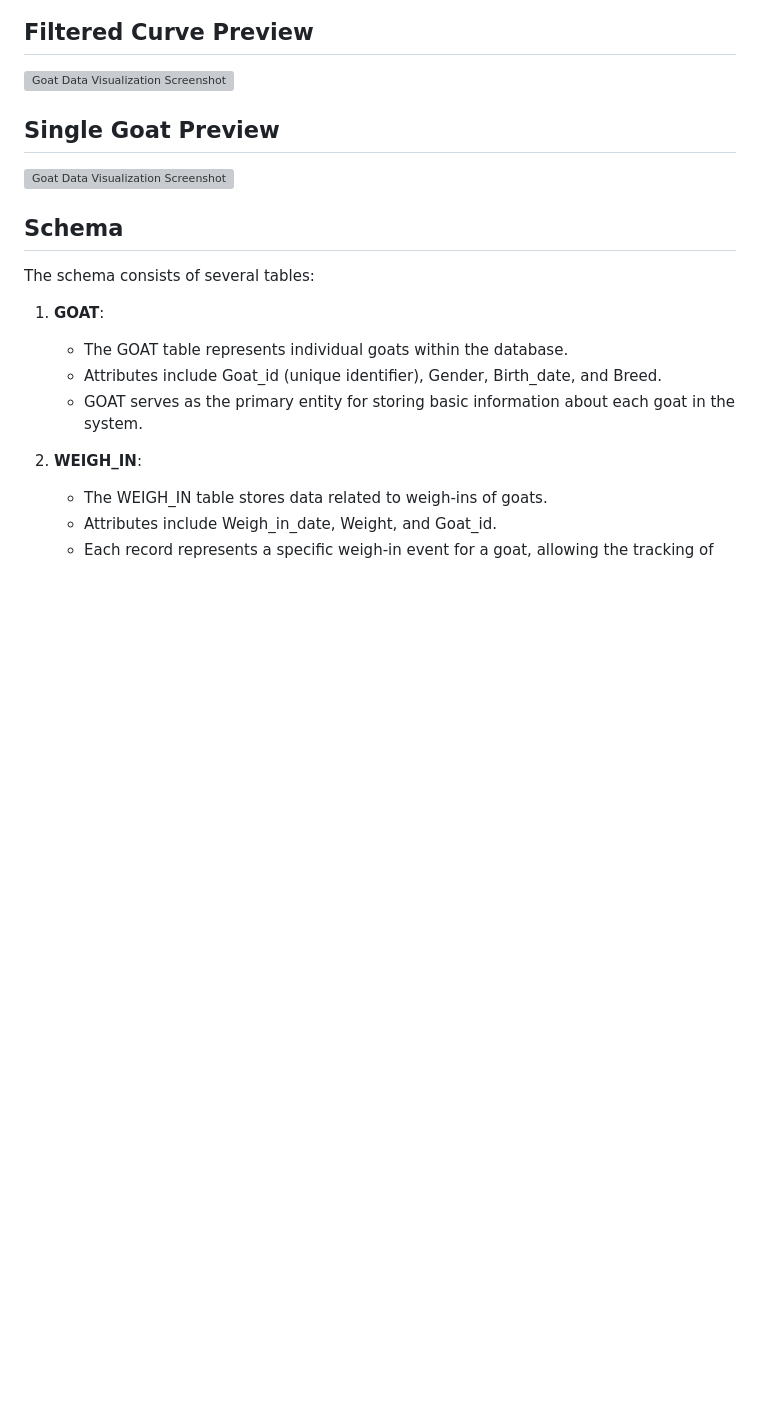
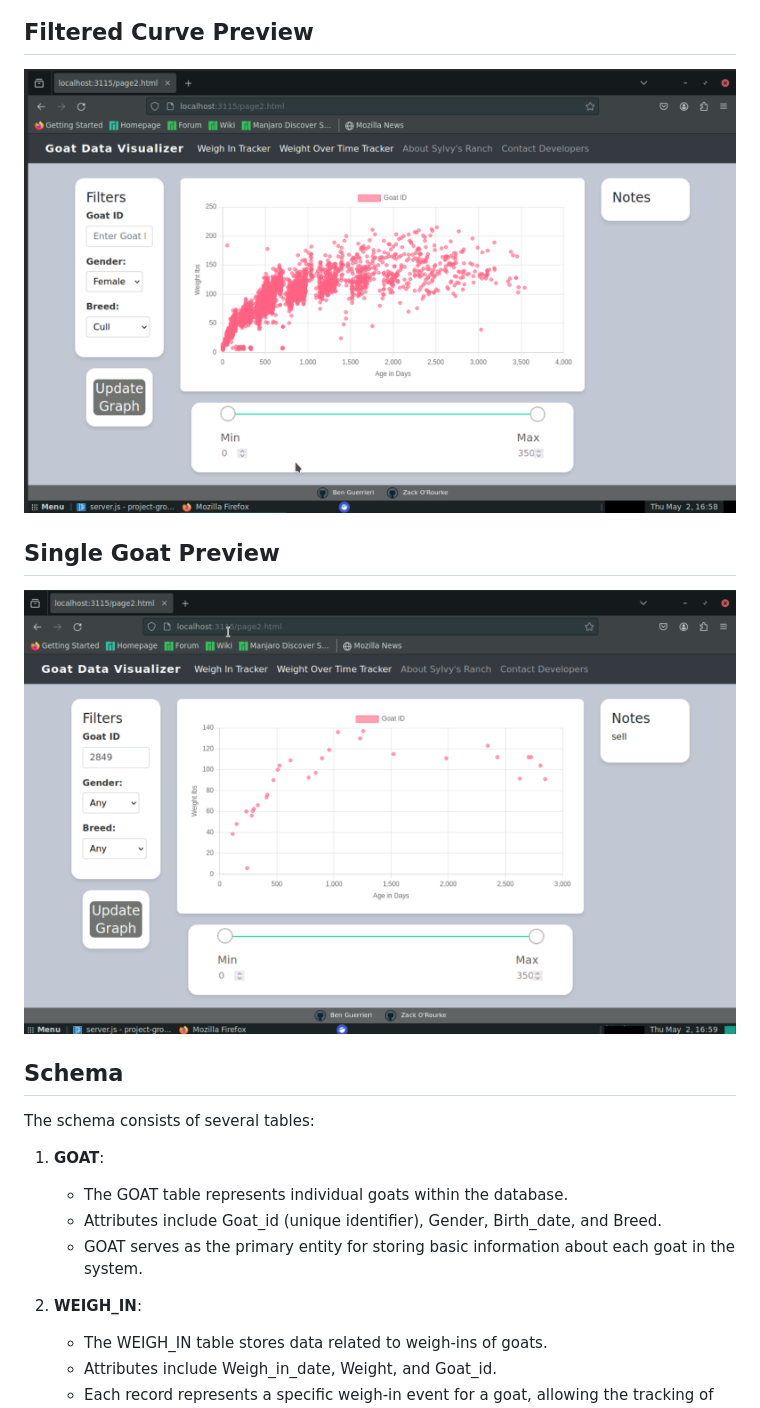
Before and after one commit to beng2004/FullStackDatabaseWebsite, a Markdown page: README.md, the part around the change. GitHub-like rendering; blank space fills up the shorter version; grey boxes are pictures that could not be loaded.

```diff
--- a/README.md
+++ b/README.md
@@ -49,9 +49,9 @@ This project aims to enhance sustainable goat farming at Silvies Valley Ranch by
 ## Weigh-in Tracker Preview
 ![Goat Data Visualization Screenshot](ImagesRM/Page2.png)
 ## Filtered Curve Preview
-![Goat Data Visualization Screenshot](ImagesRM/Page3.png)
+![Goat Data Visualization Screenshot](ImagesRM/page3.png)
 ## Single Goat Preview
-![Goat Data Visualization Screenshot](ImagesRM/Page4.png)
+![Goat Data Visualization Screenshot](ImagesRM/page4.png)
 
 
 ## Schema
```
